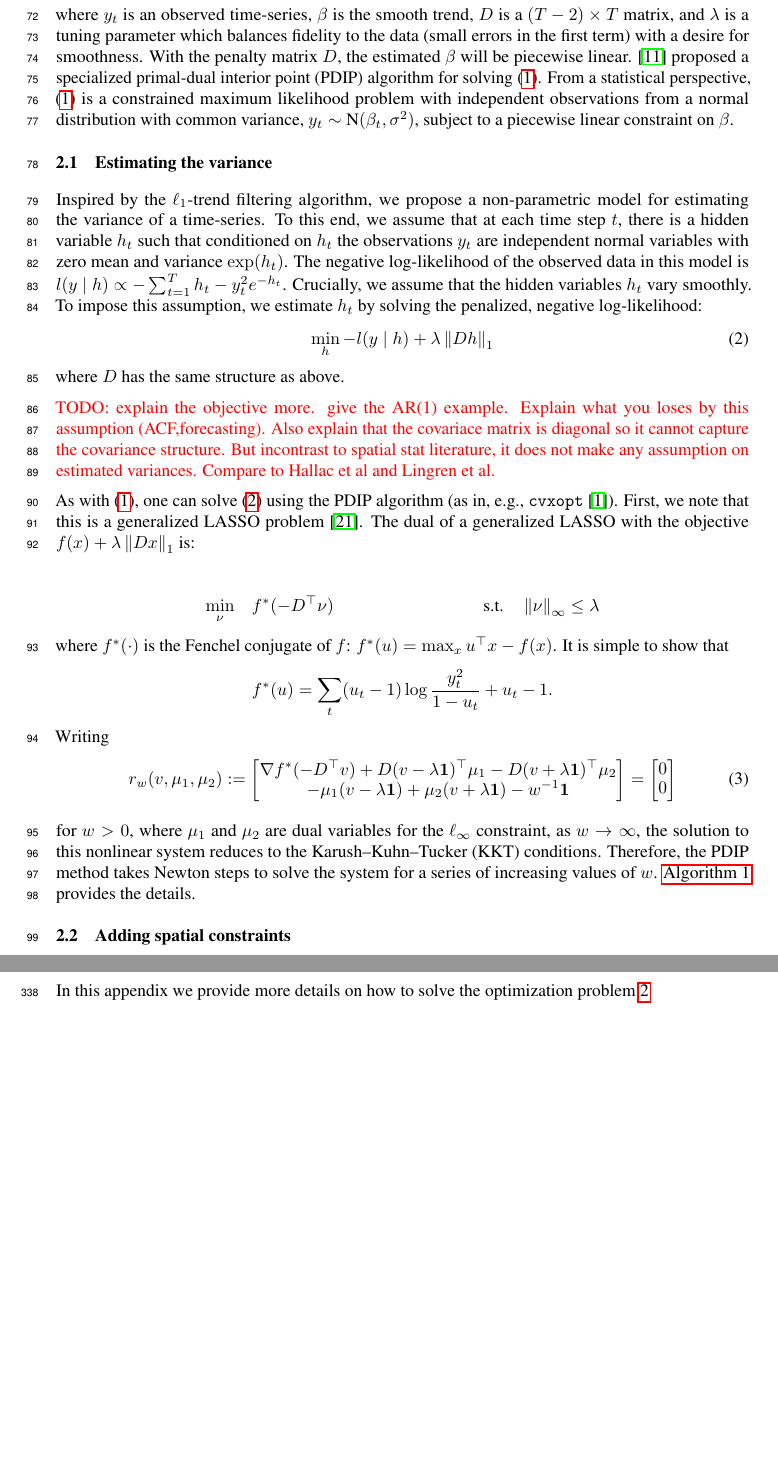
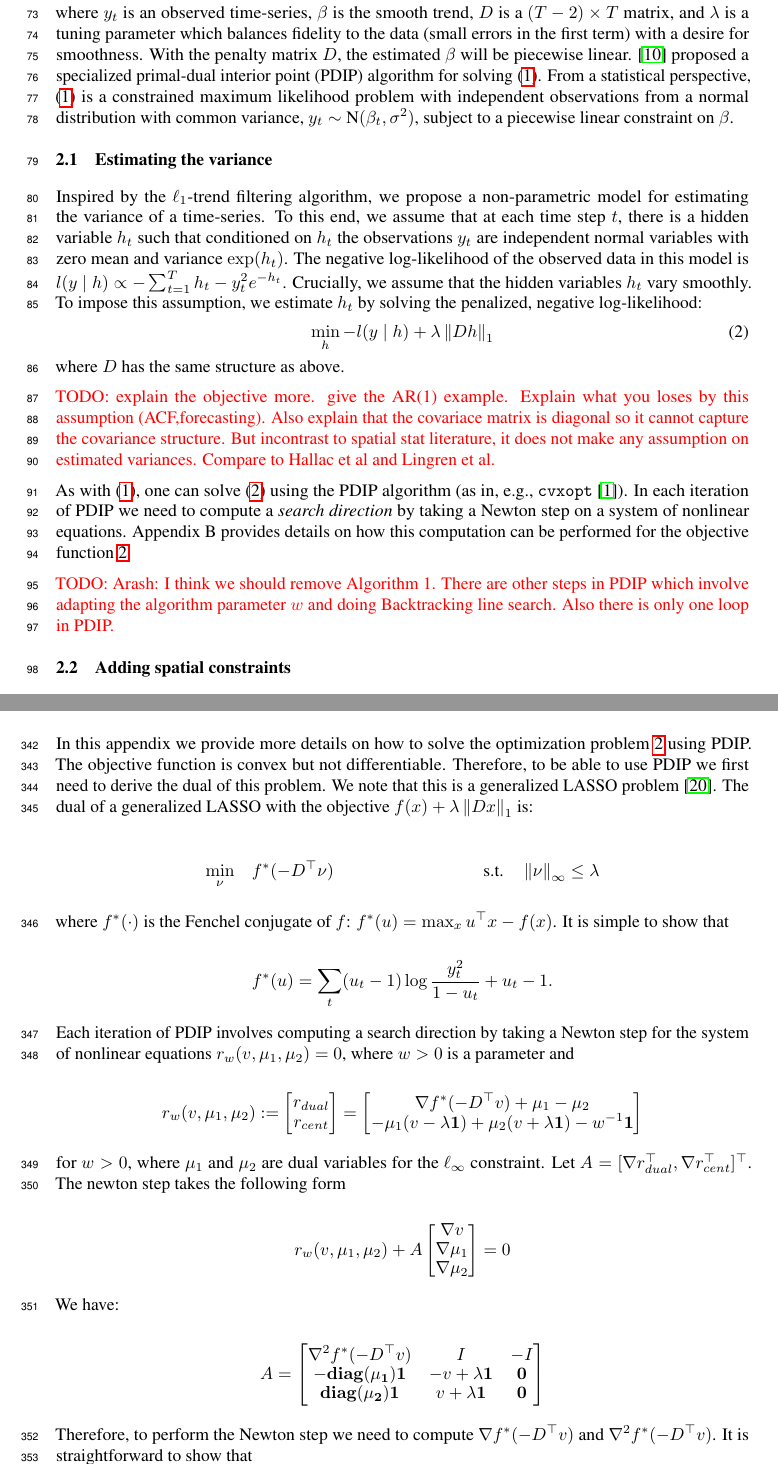
Before and after one commit to dajmcdon/VolatilityTrend, a LaTeX paper (nips-2018/paper.tex): two parts of pages 3 and 12 of 15, joined at a grey line, cut so that both start at the same text, the shorter picture padded with empty space. Compiled offline with pdfLaTeX.

Commit message:
update paper

```diff
--- a/nips-2018/paper.tex
+++ b/nips-2018/paper.tex
@@ -292,41 +294,12 @@ log-likelihood:
 
 As with~\eqref{eq:l1tf}, one can solve~\eqref{eq:l1tf_var} using the
 PDIP algorithm (as in, e.g.,
-\texttt{cvxopt}~\citep{andersen_cvxopt:_2013}). First, we note that
-this is a generalized LASSO problem
-\citep{tibshirani_solution_2011}. The dual of a generalized LASSO with
-the objective $f(x)+\lambda \norm{ Dx }_1$ is:
+\texttt{cvxopt}~\citep{andersen_cvxopt:_2013}). In each iteration of PDIP we need to compute a \textit{search direction} by taking a Newton step on a system of nonlinear equations. Appendix B provides details on how this computation can be performed for the objective function \ref{eq:l1tf_var}.
 
-\begin{align}
-\min_\nu&\quad f^*(-D^\top\nu) & \mbox{s.t.}&\quad \norm{ \nu }_\infty \le \lambda
-\end{align}
- where $f^*(\cdot)$ is the Fenchel conjugate of $f$: $f^*(u)=\max_x
- u^\top x-f(x)$. It is simple to show that
-\begin{equation}
-f^*(u)=\sum_t (u_t-1)\log\frac{y_t^2}{1-u_t} + u_t-1.
-\label{eq:conj}
-\end{equation}
-Writing
-\begin{equation}
-  r_w(v,\mu_1,\mu_2):=
-  \begin{bmatrix}
-    \nabla f^*(-D^\top v) + D(v-\lambda \one)^\top \mu_1 -
-    D(v+\lambda \one)^\top \mu_2\\
-    -\mu_1(v-\lambda\one)+\mu_2(v + \lambda\one) -w^{-1}\one
-  \end{bmatrix}
-  =
-  \begin{bmatrix}
-  0\\0\end{bmatrix}
-\label{eq:resid}
-\end{equation}
+\attn{Arash: I think we should remove Algorithm 1. There are other steps in PDIP which involve adapting the algorithm parameter $w$ and doing Backtracking line search. Also there is only one loop in PDIP.}
 
-for $w>0$, where $\mu_1$ and $\mu_2$ are dual variables for the
-$\ell_\infty$ constraint, as $w\rightarrow\infty$,
-the solution to this nonlinear system reduces to the Karush–Kuhn–Tucker (KKT)
-conditions. Therefore, the PDIP method takes Newton steps to solve the
-system for a series of increasing values of $w$. \autoref{alg:pdip}
-provides the details.
 
+\begin{comment}
 \begin{algorithm}[tb]
   \caption{PDIP for $\ell_1$ variance estimation}
   \label{alg:pdip}
@@ -337,17 +310,19 @@ provides the details.
     \FOR[Central path]{$k=1,2,\ldots$}
     \FOR[Newton updates]{$j=1,\ldots,J$}
     \STATE Solve $A [\Delta\nu\; \Delta\mu_1\; \Delta\mu_2]^\top=r_{w_k}$ to find the search direction.
-    \STATE $\quad\quad A$ is the Jacobian of $r_w$ in \eqref{eq:resid}.
+    \STATE $\quad\quad A$ is given in \ref{eq:delta_r}
     \STATE Update $[\nu^{j+1}\; \mu^{j+1}_1\; \mu^{j+1}_2] \leftarrow
     [\nu^{j}\; \mu^{j}_1\; \mu^{j}_2] + [\Delta\nu\; \Delta\mu_1\;
     \Delta\mu_2]$.
     \ENDFOR
    \ENDFOR
-   \RETURN $h=\log\frac{y^2}{1+D^\top\nu}$ \attn{Is this right?
-     Explicit form of $A$}
+   \RETURN $h=\log\frac{y^2}{1+D^\top\nu}$
+   \\
+   \attn{Is this right? Explicit form of $A$}\\
+   \attn{Arash: see appendix A}
   \end{algorithmic}
 \end{algorithm}
-
+\end{comment}
 
 \subsection{Adding spatial constraints}
 \label{sec:exten}
@@ -1031,4 +996,57 @@ optimization problem.
 \section{Appendix A}
 \label{sec:app_l1tf_var}
 
-In this appendix we provide more details on how to solve the optimization problem \ref{eq:l1tf_var}
+In this appendix we provide more details on how to solve the optimization problem \ref{eq:l1tf_var} using PDIP. The objective function is convex but not differentiable. Therefore, to be able to use PDIP we first need to derive the dual of this problem. We note that this is a generalized LASSO problem \citep{tibshirani_solution_2011}. The dual of a generalized LASSO with the objective $f(x)+\lambda \norm{ Dx }_1$ is:
+
+\begin{align}
+\min_\nu&\quad f^*(-D^\top\nu) & \mbox{s.t.}&\quad \norm{ \nu }_\infty \le \lambda
+\end{align}
+
+where $f^*(\cdot)$ is the Fenchel conjugate of $f$: $f^*(u)=\max_x u^\top x-f(x)$. It is simple to show that
+
+\begin{equation}
+f^*(u)=\sum_t (u_t-1)\log\frac{y_t^2}{1-u_t} + u_t-1.
+\label{eq:conj}
+\end{equation}
+
+Each iteration of PDIP involves computing a search direction by taking a Newton step for the system of nonlinear equations $r_w(v,\mu_1,\mu_2)=0$, where $w>0$ is a parameter and
+
+\begin{equation}
+  r_w(v,\mu_1,\mu_2):=
+	\begin{bmatrix}
+	r_{dual}\\
+	r_{cent}
+	\end{bmatrix}=
+  \begin{bmatrix}
+    \nabla f^*(-D^\top v) + \mu_1 - \mu_2\\
+    -\mu_1(v-\lambda\one)+\mu_2(v + \lambda\one) -w^{-1}\one
+  \end{bmatrix}
+\label{eq:resid}
+\end{equation}
+
+for $w>0$, where $\mu_1$ and $\mu_2$ are dual variables for the $\ell_\infty$ constraint. Let $A=[\nabla r_{dual}^\top , \nabla r_{cent}^\top]^\top$. The newton step takes the following form
+
+\begin{equation}
+r_w(v,\mu_1,\mu_2)+A
+\begin{bmatrix}
+	\nabla v\\
+	\nabla \mu_1\\
+	\nabla \mu_2
+	\end{bmatrix}= 0
+\label{eq:newton_step}
+\end{equation}
+
+
+We have:
+
+\begin{equation}
+A=
+\begin{bmatrix}
+	\nabla^2 f^*(-D^\top v) & I & -I\\
+	-\mathbf{diag(\mu_1)}\one & -v+\lambda\one & \mathbf{0}\\
+	\mathbf{diag(\mu_2)}\one & v+\lambda\one & \mathbf{0}
+	\end{bmatrix}
+\label{eq:delta_r}
+\end{equation}
+
+Therefore, to perform the Newton step we need to compute $\nabla f^*(-D^\top v)$ and $\nabla^2 f^*(-D^\top v)$. It is straightforward to show that
```
Also changed, not shown: nips-2018/paper.pdf, nips-2018/paper.tex (33 more changed lines).
